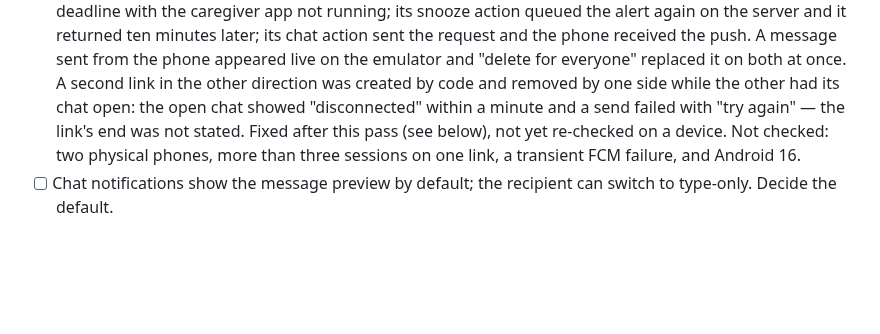
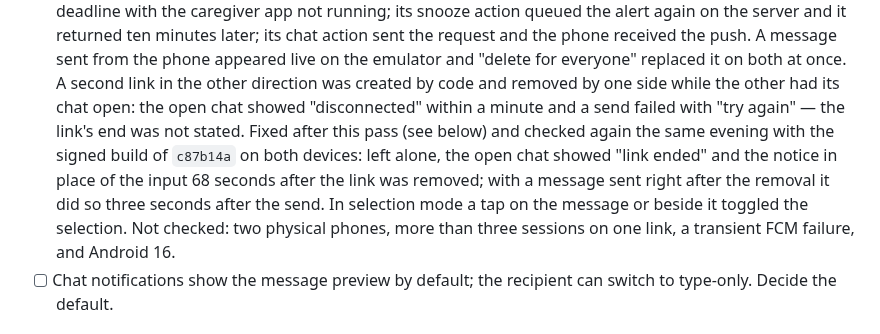
Before and after one commit to 1window2/MedBuddy, a Markdown page: docs/TODO.md, the part around the change. Drawn GitHub-style; blank space fills up the shorter version.

Commit message:
docs: record the device re-check of the ended-link notice and message selection

```diff
--- a/docs/TODO.md
+++ b/docs/TODO.md
@@ -123,8 +123,13 @@ closed by any code on this branch:
       A second link in the other direction was created by code and removed by
       one side while the other had its chat open: the open chat showed
       "disconnected" within a minute and a send failed with "try again" —
-      the link's end was not stated. Fixed after this pass (see below), not
-      yet re-checked on a device.
+      the link's end was not stated. Fixed after this pass (see below) and
+      checked again the same evening with the signed build of `c87b14a` on
+      both devices: left alone, the open chat showed "link ended" and the
+      notice in place of the input 68 seconds after the link was removed;
+      with a message sent right after the removal it did so three seconds
+      after the send. In selection mode a tap on the message or beside it
+      toggled the selection.
       Not checked: two physical phones, more than three sessions on one link,
       a transient FCM failure, and Android 16.
 - [ ] Chat notifications show the message preview by default; the recipient
```
